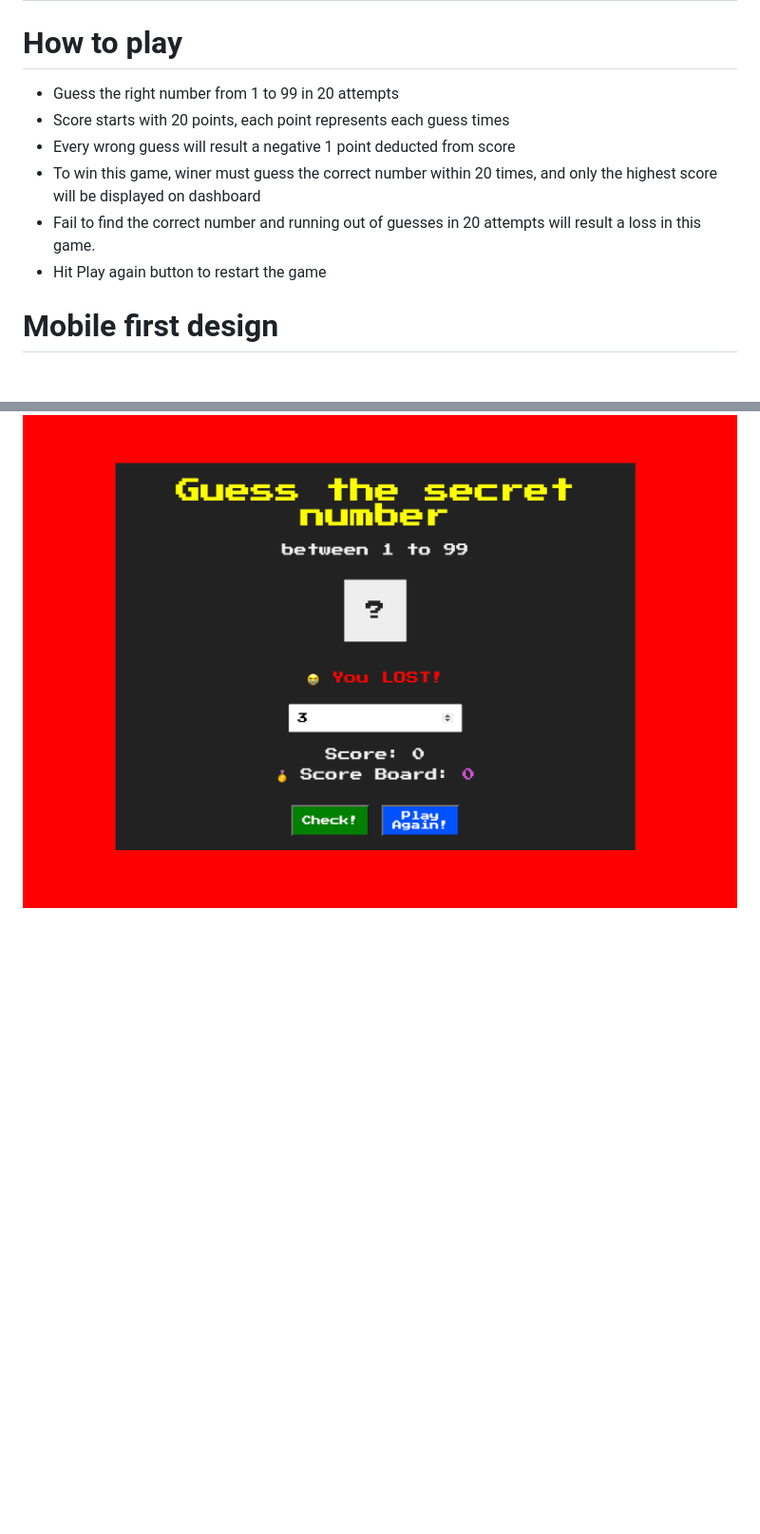
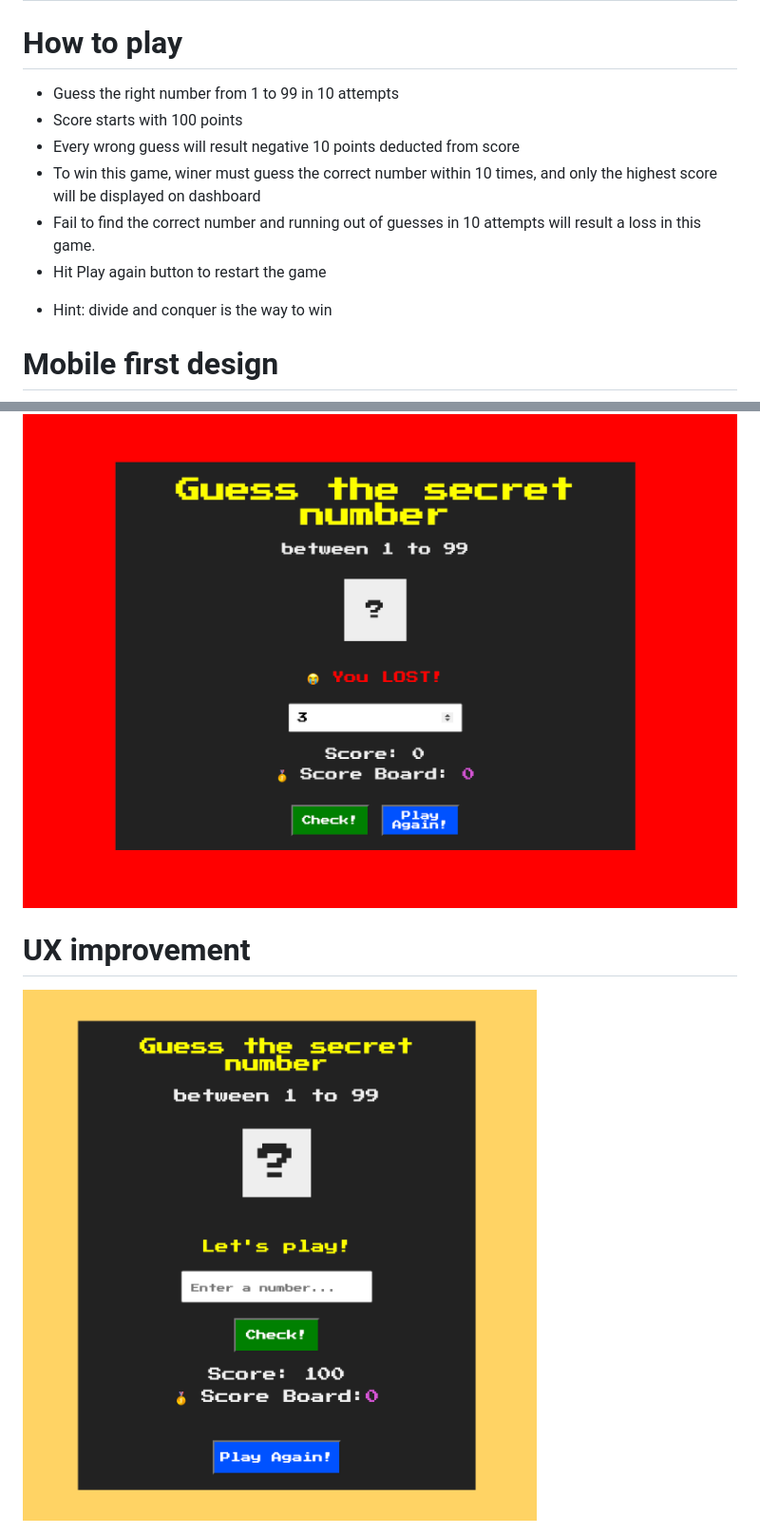
Before and after one commit to nddung2812/guessTheNumber, a Markdown page: README.md, 2 parts joined by grey strips. Shown: that part at 95% size. Rendered like a GitHub page; pictures changed too: photos/improvedUX.png (added); blank space fills up the shorter version.

Commit message:
changed game rules from 20 to 100 point score system, redesign UX for mobile

```diff
--- a/README.md
+++ b/README.md
@@ -1,12 +1,13 @@
 # A guessing game coded in vanilla JavaScript
 
 # How to play
-- Guess the right number from 1 to 99 in 20 attempts
-- Score starts with 20 points, each point represents each guess times
-- Every wrong guess will result a negative 1 point deducted from score
-- To win this game, winer must guess the correct number within 20 times, and only the highest score will be displayed on dashboard
-- Fail to find the correct number and running out of guesses in 20 attempts will result a loss in this game.
+- Guess the right number from 1 to 99 in 10 attempts
+- Score starts with 100 points
+- Every wrong guess will result negative 10 points deducted from score
+- To win this game, winer must guess the correct number within 10 times, and only the highest score will be displayed on dashboard
+- Fail to find the correct number and running out of guesses in 10 attempts will result a loss in this game.
 - Hit Play again button to restart the game
+* Hint: divide and conquer is the way to win
 
 # Mobile first design
 <img src="photos/mobiledisplay.png" >
@@ -22,3 +23,6 @@
 
 # When users lose the game
 <img src="photos/2ndAttemptLosing.png" >
+
+# UX improvement
+<img src="photos/improvedUX.png" >
```
Also changed, not shown: 3 other files.
